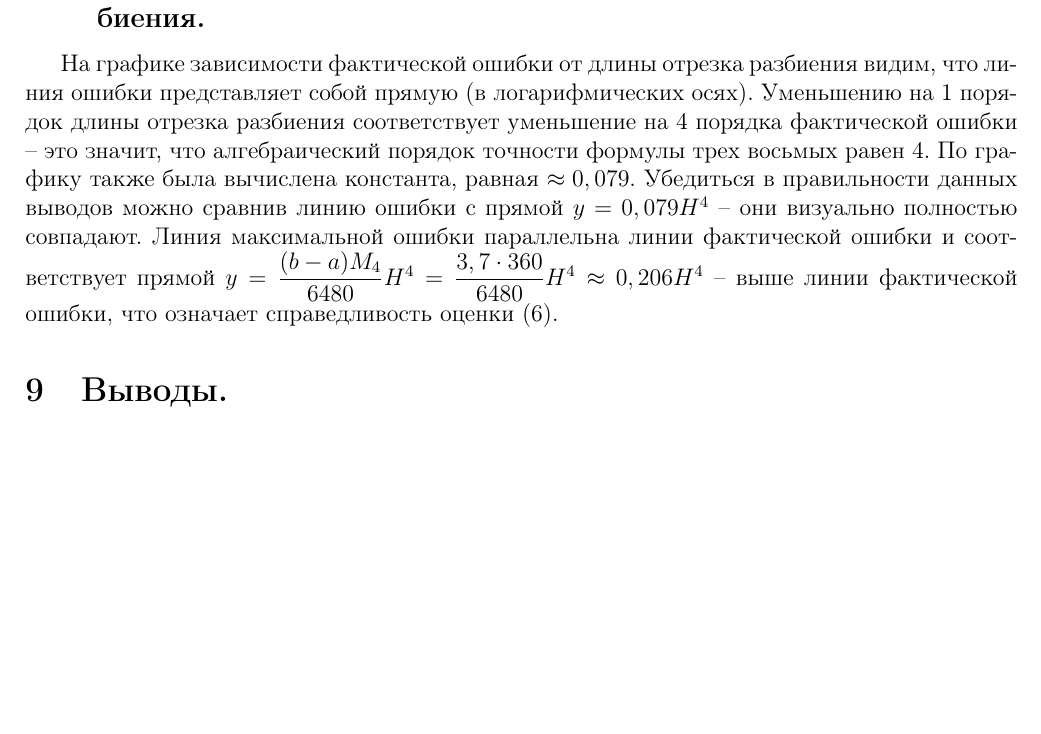
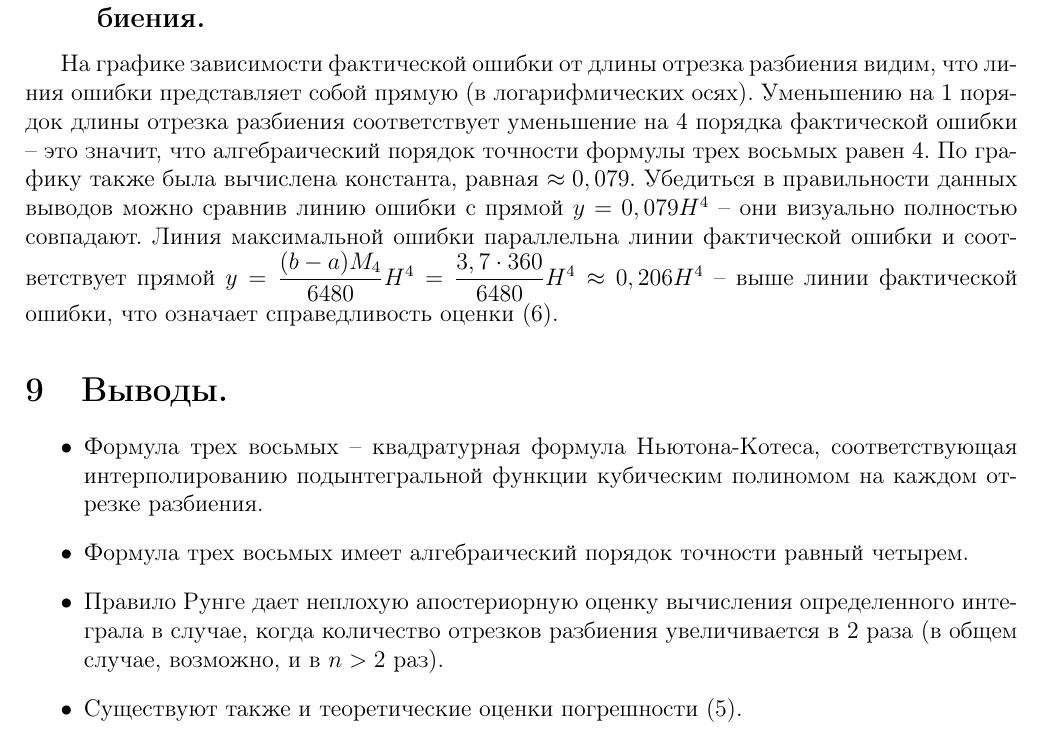
Before and after one commit to krasnikovra/numerical-methods-labs, a LaTeX document (latex/report.tex): part of page 6 of 6, cut so that both start at the same text, the shorter picture padded with empty space. Compiled offline with pdfLaTeX.

Commit message:
report final

```diff
--- a/latex/report.tex
+++ b/latex/report.tex
@@ -237,7 +237,10 @@
 	\section{Выводы.}
 
 	\begin{itemize}
-
+		\item Формула трех восьмых -- квадратурная формула Ньютона-Котеса, соответствующая интерполированию подынтегральной функции кубическим полиномом на каждом отрезке разбиения.
+		\item Формула трех восьмых имеет алгебраический порядок точности равный четырем.
+		\item Правило Рунге дает неплохую апостериорную оценку вычисления определенного интеграла в случае, когда количество отрезков разбиения увеличивается в 2 раза (в общем случае, возможно, и в $n>2$ раз).
+		\item Существуют также и теоретические оценки погрешности \eqref{theor_est}.
 	\end{itemize}
 
 \end{document}
```
